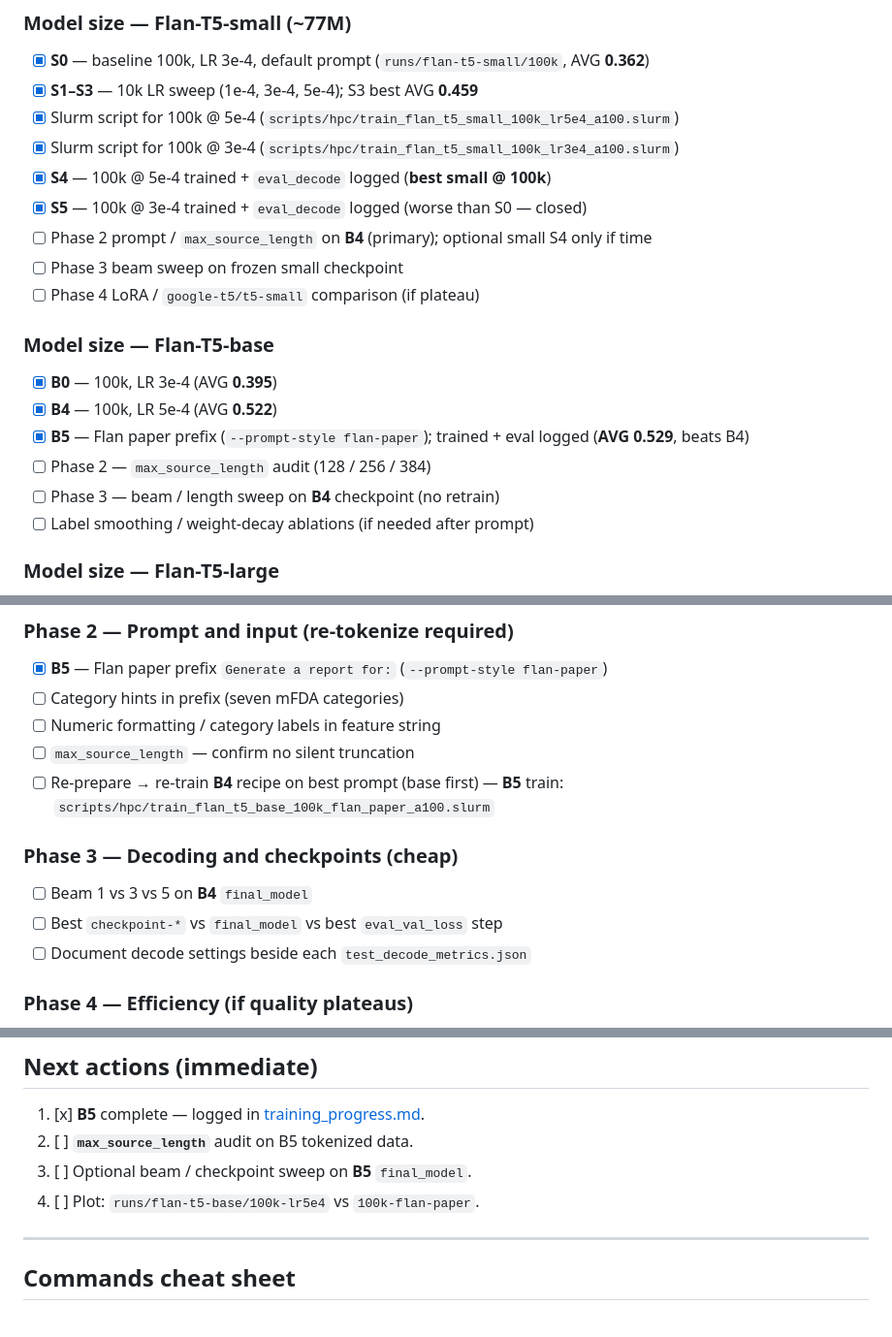
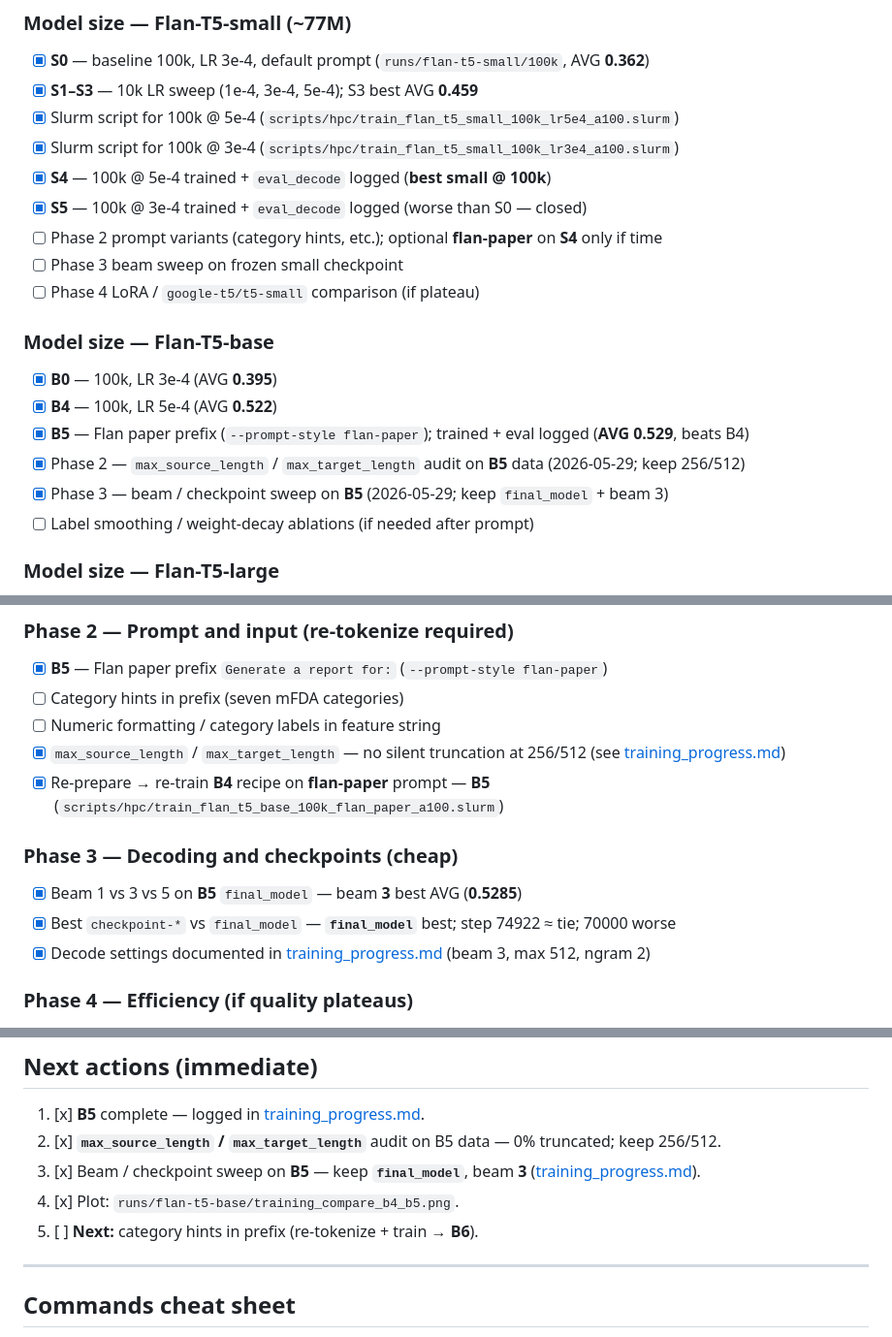
Before and after one commit to dawoodaijaz97/AcousticDrivenGeneration, a Markdown page: docs/Model Improvement Plan.md, 3 parts joined by grey strips. Shown at 97% size. Rendered like a GitHub page.

```diff
--- a/docs/Model Improvement Plan.md
+++ b/docs/Model Improvement Plan.md
@@ -43,7 +43,7 @@
 - [x] Slurm script for 100k @ 3e-4 (`scripts/hpc/train_flan_t5_small_100k_lr3e4_a100.slurm`)
 - [x] **S4** — 100k @ 5e-4 trained + `eval_decode` logged (**best small @ 100k**)
 - [x] **S5** — 100k @ 3e-4 trained + `eval_decode` logged (worse than S0 — closed)
-- [ ] Phase 2 prompt / `max_source_length` on **B4** (primary); optional small S4 only if time
+- [ ] Phase 2 prompt variants (category hints, etc.); optional **flan-paper** on **S4** only if time
 - [ ] Phase 3 beam sweep on frozen small checkpoint
 - [ ] Phase 4 LoRA / `google-t5/t5-small` comparison (if plateau)
 
@@ -52,8 +52,8 @@
 - [x] **B0** — 100k, LR 3e-4 (AVG **0.395**)
 - [x] **B4** — 100k, LR 5e-4 (AVG **0.522**)
 - [x] **B5** — Flan paper prefix (`--prompt-style flan-paper`); trained + eval logged (**AVG 0.529**, beats B4)
-- [ ] Phase 2 — `max_source_length` audit (128 / 256 / 384)
-- [ ] Phase 3 — beam / length sweep on **B4** checkpoint (no retrain)
+- [x] Phase 2 — `max_source_length` / `max_target_length` audit on **B5** data (2026-05-29; keep 256/512)
+- [x] Phase 3 — beam / checkpoint sweep on **B5** (2026-05-29; keep `final_model` + beam 3)
 - [ ] Label smoothing / weight-decay ablations (if needed after prompt)
 
 ### Model size — Flan-T5-large
@@ -98,14 +98,14 @@
 - [x] **B5** — Flan paper prefix `Generate a report for:` (`--prompt-style flan-paper`)
 - [ ] Category hints in prefix (seven mFDA categories)
 - [ ] Numeric formatting / category labels in feature string
-- [ ] `max_source_length` — confirm no silent truncation
-- [ ] Re-prepare → re-train **B4** recipe on best prompt (base first) — **B5** train: `scripts/hpc/train_flan_t5_base_100k_flan_paper_a100.slurm`
+- [x] `max_source_length` / `max_target_length` — no silent truncation at 256/512 (see [training_progress.md](training_progress.md))
+- [x] Re-prepare → re-train **B4** recipe on **flan-paper** prompt — **B5** (`scripts/hpc/train_flan_t5_base_100k_flan_paper_a100.slurm`)
 
 ### Phase 3 — Decoding and checkpoints (cheap)
 
-- [ ] Beam 1 vs 3 vs 5 on **B4** `final_model`
-- [ ] Best `checkpoint-*` vs `final_model` vs best `eval_val_loss` step
-- [ ] Document decode settings beside each `test_decode_metrics.json`
+- [x] Beam 1 vs 3 vs 5 on **B5** `final_model` — beam **3** best AVG (**0.5285**)
+- [x] Best `checkpoint-*` vs `final_model` — **`final_model`** best; step 74922 ≈ tie; 70000 worse
+- [x] Decode settings documented in [training_progress.md](training_progress.md) (beam 3, max 512, ngram 2)
 
 ### Phase 4 — Efficiency (if quality plateaus)
 
@@ -208,9 +208,10 @@ Run IDs link plan tasks to `runs/` folders. **Metrics:** [training_progress.md](
 ## Next actions (immediate)
 
 1. [x] **B5** complete — logged in [training_progress.md](training_progress.md).
-2. [ ] **`max_source_length`** audit on B5 tokenized data.
-3. [ ] Optional beam / checkpoint sweep on **B5** `final_model`.
-4. [ ] Plot: `runs/flan-t5-base/100k-lr5e4` vs `100k-flan-paper`.
+2. [x] **`max_source_length` / `max_target_length`** audit on B5 data — 0% truncated; keep 256/512.
+3. [x] Beam / checkpoint sweep on **B5** — keep **`final_model`**, beam **3** ([training_progress.md](training_progress.md)).
+4. [x] Plot: `runs/flan-t5-base/training_compare_b4_b5.png`.
+5. [ ] **Next:** category hints in prefix (re-tokenize + train → **B6**).
 
 ---
 
```
Also changed, not shown: other parts of docs/Model Improvement Plan.md (+6 -6 lines), docs/training_progress.md (+38 -2 lines).
